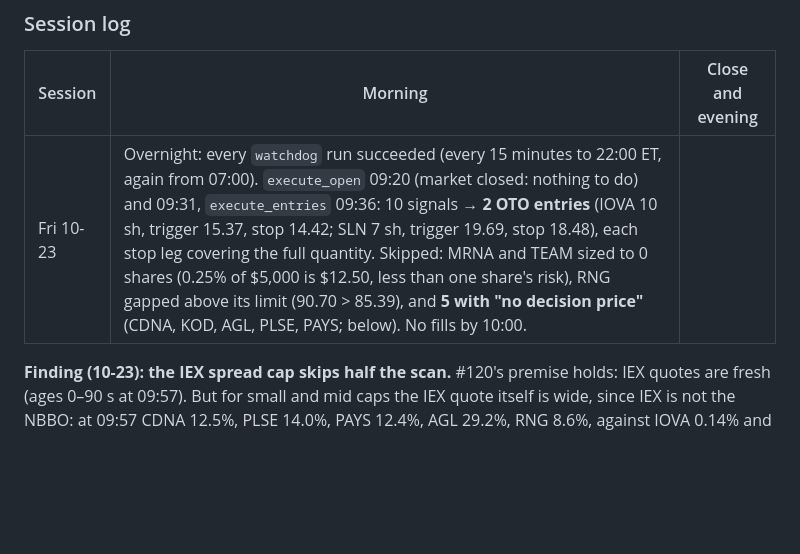
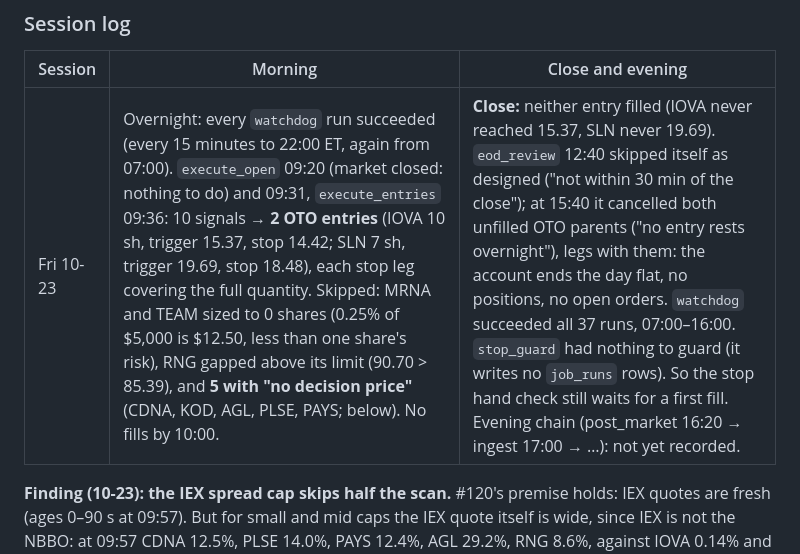
Before and after one commit to Dima252/AuraTrade, a Markdown page: docs/next-steps.md, the part around the change. GitHub-like rendering; blank space fills up the shorter version.

Commit message:
Session log: Friday 10-23 close on paper (no fills, both entries cancelled at 15:40)
Co-Authored-By: Claude Opus 5.5 <noreply@anthropic.com>

```diff
--- a/docs/next-steps.md
+++ b/docs/next-steps.md
@@ -53,7 +53,7 @@ The code is merged so `main` matches AWS; 1.7 and 1.8 stay **unticked** until th
 
 | Session | Morning | Close and evening |
 |---|---|---|
-| Fri 10-23 | Overnight: every `watchdog` run succeeded (every 15 minutes to 22:00 ET, again from 07:00). `execute_open` 09:20 (market closed: nothing to do) and 09:31, `execute_entries` 09:36: 10 signals → **2 OTO entries** (IOVA 10 sh, trigger 15.37, stop 14.42; SLN 7 sh, trigger 19.69, stop 18.48), each stop leg covering the full quantity. Skipped: MRNA and TEAM sized to 0 shares (0.25% of $5,000 is $12.50, less than one share's risk), RNG gapped above its limit (90.70 > 85.39), and **5 with "no decision price"** (CDNA, KOD, AGL, PLSE, PAYS; below). No fills by 10:00. | |
+| Fri 10-23 | Overnight: every `watchdog` run succeeded (every 15 minutes to 22:00 ET, again from 07:00). `execute_open` 09:20 (market closed: nothing to do) and 09:31, `execute_entries` 09:36: 10 signals → **2 OTO entries** (IOVA 10 sh, trigger 15.37, stop 14.42; SLN 7 sh, trigger 19.69, stop 18.48), each stop leg covering the full quantity. Skipped: MRNA and TEAM sized to 0 shares (0.25% of $5,000 is $12.50, less than one share's risk), RNG gapped above its limit (90.70 > 85.39), and **5 with "no decision price"** (CDNA, KOD, AGL, PLSE, PAYS; below). No fills by 10:00. | **Close:** neither entry filled (IOVA never reached 15.37, SLN never 19.69). `eod_review` 12:40 skipped itself as designed ("not within 30 min of the close"); at 15:40 it cancelled both unfilled OTO parents ("no entry rests overnight"), legs with them: the account ends the day flat, no positions, no open orders. `watchdog` succeeded all 37 runs, 07:00–16:00. `stop_guard` had nothing to guard (it writes no `job_runs` rows). So the stop hand check still waits for a first fill. Evening chain (post_market 16:20 → ingest 17:00 → …): not yet recorded. |
 
 **Finding (10-23): the IEX spread cap skips half the scan.** #120's premise holds: IEX quotes are fresh (ages 0–90 s at 09:57). But for small and mid caps the IEX quote itself is wide, since IEX is not the NBBO: at 09:57 CDNA 12.5%, PLSE 14.0%, PAYS 12.4%, AGL 29.2%, RNG 8.6%, against IOVA 0.14% and SLN 0.05%. Their last IEX trades were 1–8 minutes old (AGL's from the previous day). So the provisional `max_spread` of 2% (#131) leaves them without a decision price, and the entry is skipped: failing closed, as designed. Nothing changed; to decide with the user (it sets which names can be entered at all, so it matters from 3.x, not for the skeleton).
 
```
